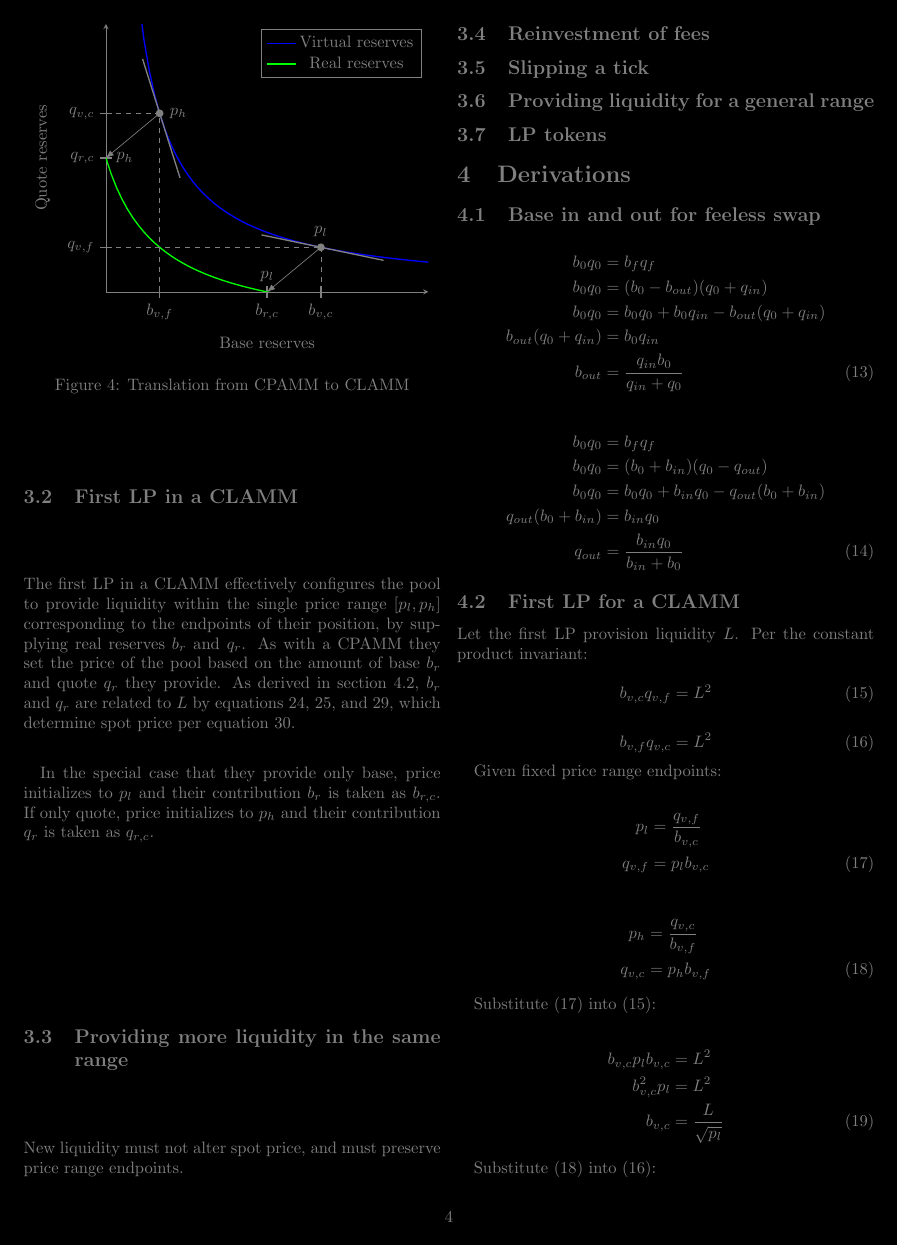
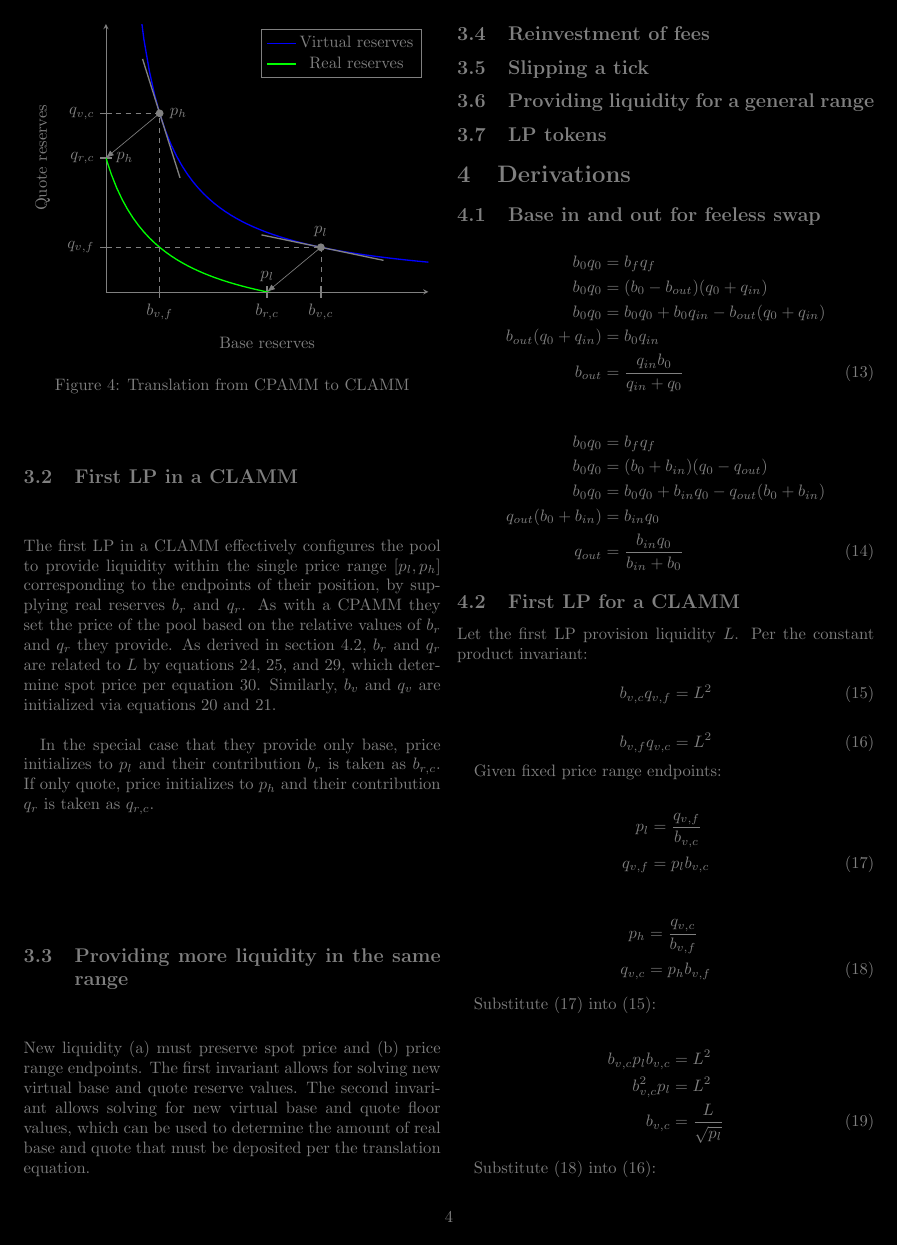
Before and after one commit to econia-labs/econia-v5, a LaTeX document (src/move/research/novel-clamm/main.tex): page 4 of 5. Compiled offline with pdfLaTeX.

Commit message:
Add more liquidity provisioning analysis

```diff
--- a/src/move/research/novel-clamm/main.tex
+++ b/src/move/research/novel-clamm/main.tex
@@ -360,11 +360,12 @@ applied to virtual reserves $b_v$ and $q_v$, yielding equation
 The first \gls{lp} in a \gls{clamm} effectively configures the pool to provide liquidity
 within the single price range $[p_l, p_h]$ corresponding to the endpoints of their
 position, by supplying real reserves $b_r$ and $q_r$. As with a \gls{cpamm} they set the
-price of the pool based on the amount of base $b_r$ and quote $q_r$ they provide. As
+price of the pool based on the relative values of $b_r$ and $q_r$ they provide. As
 derived in section \ref{sec:first-lp-clamm-derivations}, $b_r$ and $q_r$ are related to
 $L$ by equations \ref{eqn:first-lp-br-from-l-qr}, \ref{eqn:first-lp-qr-from-l-br}, and
 \ref{eqn:first-lp-quadratic-4}, which determine spot price per equation
-\ref{eqn:first-lp-spot-price}.
+\ref{eqn:first-lp-spot-price}. Similarly, $b_v$ and $q_v$ are initialized via equations
+\ref{eqn:first-lp-bvf} and \ref{eqn:first-lp-qvf}.
 
 In the special case that they provide only base, price initializes to $p_l$ and their
 contribution $b_r$ is taken as $b_{r, c}$. If only quote, price initializes to $p_h$ and
@@ -372,7 +373,11 @@ their contribution $q_r$ is taken as $q_{r, c}$.
 
 \subsection{Providing more liquidity in the same range}
 
-New liquidity must not alter spot price, and must preserve price range endpoints.
+New liquidity (a) must preserve spot price and (b) price range endpoints.
+The first invariant allows for solving new virtual base and quote reserve values.
+The second invariant allows solving for new virtual base and quote floor values, which
+can be used to determine the amount of real base and quote that must be deposited per
+the translation equation.
 
 \subsection{Reinvestment of fees}
 
```
